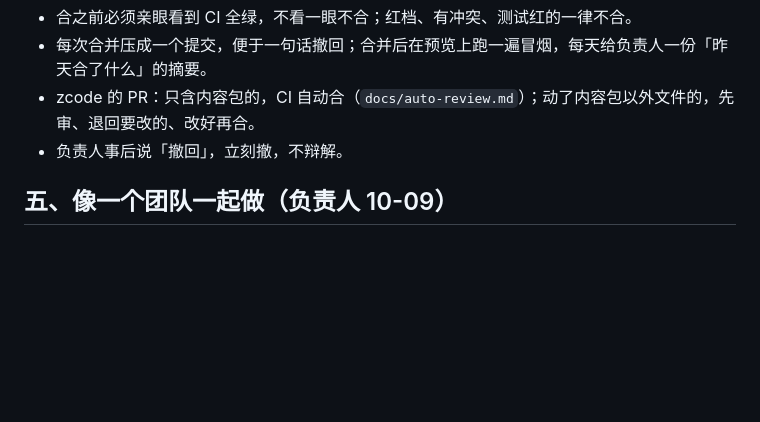
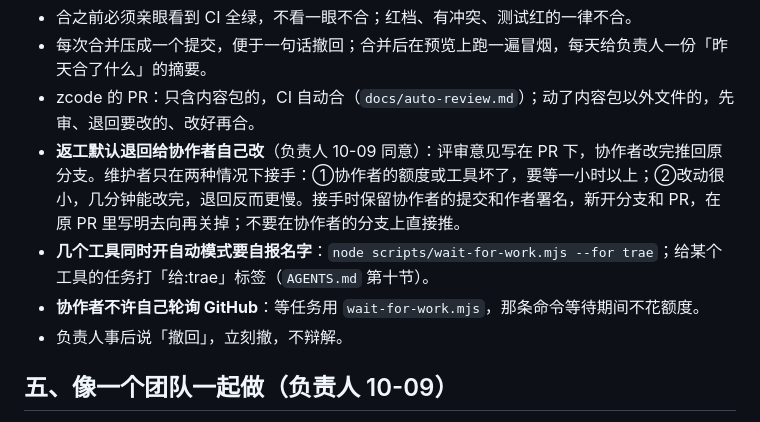
Before and after one commit to mud4u404/game006, a Markdown page: CLAUDE.md, the part around the change. Rendered like a GitHub page; blank space fills up the shorter version.

Commit message:
规矩：返工默认退回；自报名字；协作者不许自己轮询 (#175)
负责人 10-09 同意：返工默认退回给协作者自己改，维护者只在额度或工具坏了要等一小时以上、或改动很小几分钟能改完时接手。
zcode 因自己轮询耗光额度，手册补「不要自己轮询 GitHub」。


Claude-Session: https://claude.ai/code/session_01XDp4818R2Awa9CSBtvezcD

Co-authored-by: Claude <noreply@anthropic.com>

```diff
--- a/CLAUDE.md
+++ b/CLAUDE.md
@@ -49,6 +49,9 @@
 - 合之前必须亲眼看到 CI 全绿，不看一眼不合；红档、有冲突、测试红的一律不合。
 - 每次合并压成一个提交，便于一句话撤回；合并后在预览上跑一遍冒烟，每天给负责人一份「昨天合了什么」的摘要。
 - zcode 的 PR：只含内容包的，CI 自动合（`docs/auto-review.md`）；动了内容包以外文件的，先审、退回要改的、改好再合。
+- **返工默认退回给协作者自己改**（负责人 10-09 同意）：评审意见写在 PR 下，协作者改完推回原分支。维护者只在两种情况下接手：①协作者的额度或工具坏了，要等一小时以上；②改动很小，几分钟能改完，退回反而更慢。接手时保留协作者的提交和作者署名，新开分支和 PR，在原 PR 里写明去向再关掉；不要在协作者的分支上直接推。
+- **几个工具同时开自动模式要自报名字**：`node scripts/wait-for-work.mjs --for trae`；给某个工具的任务打「给:trae」标签（`AGENTS.md` 第十节）。
+- **协作者不许自己轮询 GitHub**：等任务用 `wait-for-work.mjs`，那条命令等待期间不花额度。
 - 负责人事后说「撤回」，立刻撤，不辩解。
 
 ## 五、像一个团队一起做（负责人 10-09）
```
Also changed, not shown: AGENTS.md (+4 -0 lines).
